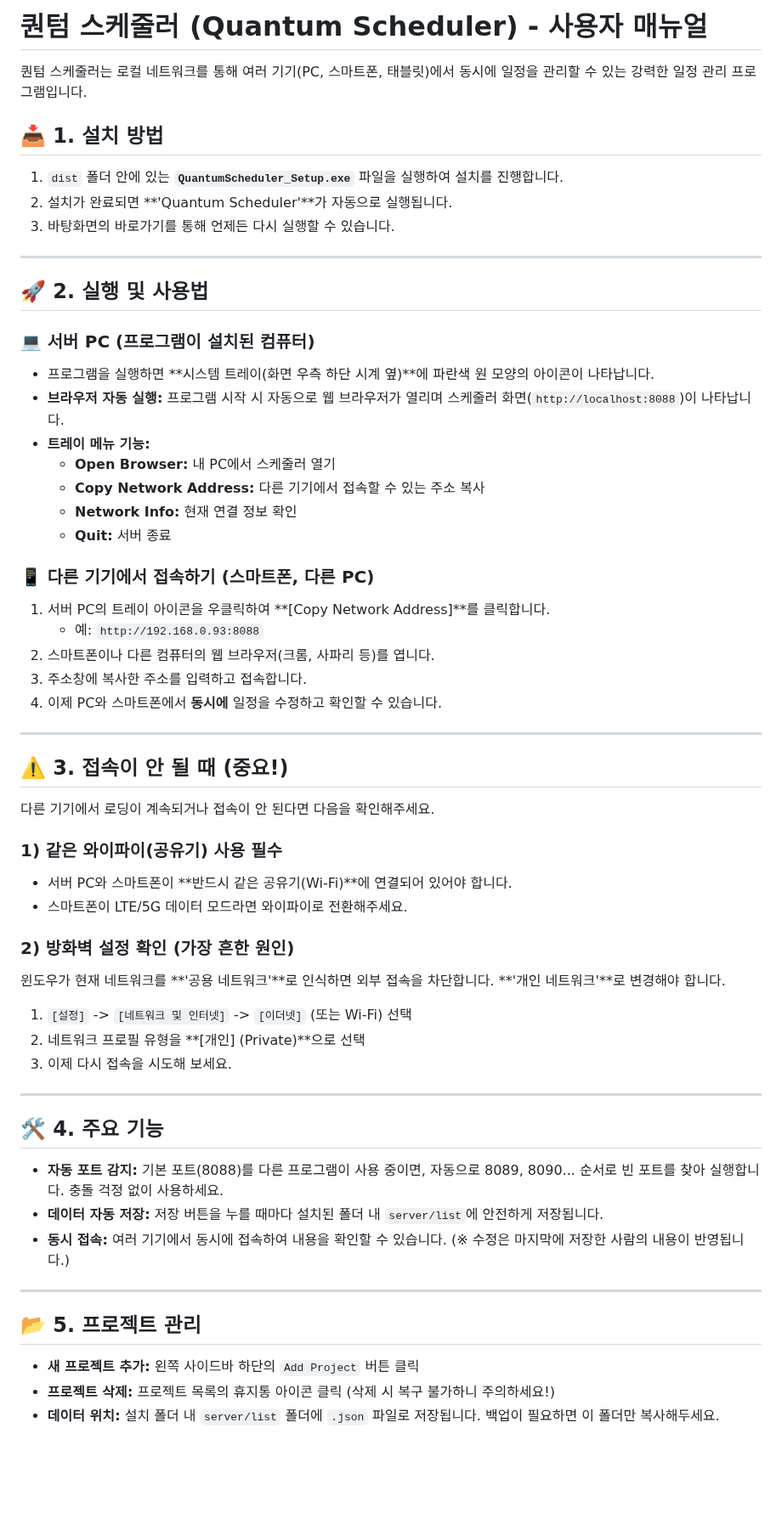
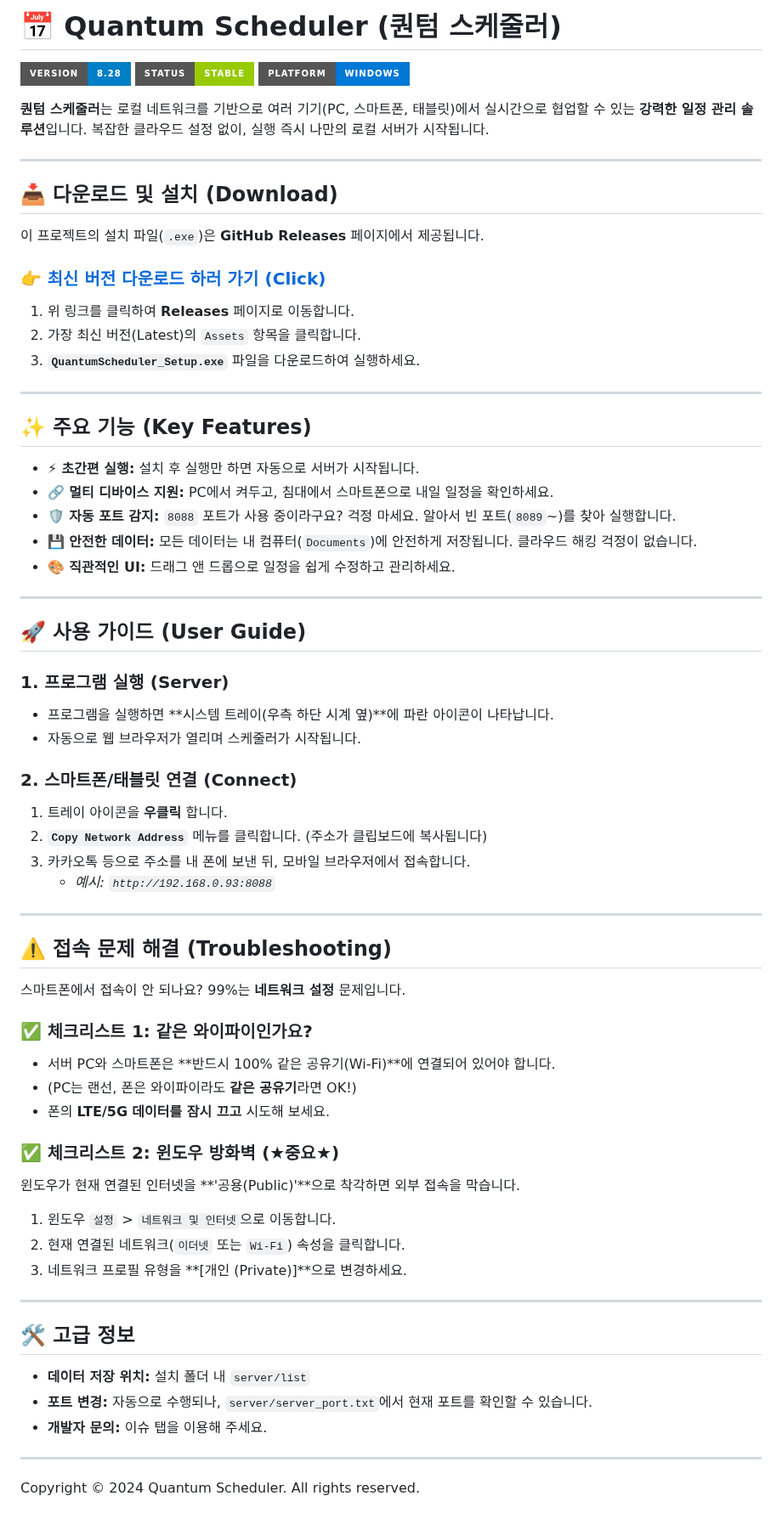
Before and after one commit to simiroa/Q_scheduler, a Markdown page: README.md, the part around the change. Shown at 85% size. Drawn GitHub-style; badges without logos; blank space fills up the shorter version.

Commit message:
Docs: Update README with download instructions and professional styling

```diff
--- a/README.md
+++ b/README.md
@@ -1,61 +1,73 @@
-# 퀀텀 스케줄러 (Quantum Scheduler) - 사용자 매뉴얼
+# 📅 Quantum Scheduler (퀀텀 스케줄러)
 
-퀀텀 스케줄러는 로컬 네트워크를 통해 여러 기기(PC, 스마트폰, 태블릿)에서 동시에 일정을 관리할 수 있는 강력한 일정 관리 프로그램입니다.
+![Version](https://img.shields.io/badge/Version-8.28-blue?style=for-the-badge)
+![Status](https://img.shields.io/badge/Status-Stable-green?style=for-the-badge)
+![Platform](https://img.shields.io/badge/Platform-Windows-0078D6?style=for-the-badge&logo=windows&logoColor=white)
 
-## 📥 1. 설치 방법
-
-1.  `dist` 폴더 안에 있는 **`QuantumScheduler_Setup.exe`** 파일을 실행하여 설치를 진행합니다.
-2.  설치가 완료되면 **'Quantum Scheduler'**가 자동으로 실행됩니다.
-3.  바탕화면의 바로가기를 통해 언제든 다시 실행할 수 있습니다.
+**퀀텀 스케줄러**는 로컬 네트워크를 기반으로 여러 기기(PC, 스마트폰, 태블릿)에서 실시간으로 협업할 수 있는 **강력한 일정 관리 솔루션**입니다.
+복잡한 클라우드 설정 없이, 실행 즉시 나만의 로컬 서버가 시작됩니다.
 
 ---
 
-## 🚀 2. 실행 및 사용법
+## 📥 다운로드 및 설치 (Download)
 
-### 💻 서버 PC (프로그램이 설치된 컴퓨터)
-*   프로그램을 실행하면 **시스템 트레이(화면 우측 하단 시계 옆)**에 파란색 원 모양의 아이콘이 나타납니다.
-*   **브라우저 자동 실행:** 프로그램 시작 시 자동으로 웹 브라우저가 열리며 스케줄러 화면(`http://localhost:8088`)이 나타납니다.
-*   **트레이 메뉴 기능:**
-    *   **Open Browser:** 내 PC에서 스케줄러 열기
-    *   **Copy Network Address:** 다른 기기에서 접속할 수 있는 주소 복사
-    *   **Network Info:** 현재 연결 정보 확인
-    *   **Quit:** 서버 종료
+이 프로젝트의 설치 파일(`.exe`)은 **GitHub Releases** 페이지에서 제공됩니다.
 
-### 📱 다른 기기에서 접속하기 (스마트폰, 다른 PC)
-1.  서버 PC의 트레이 아이콘을 우클릭하여 **[Copy Network Address]**를 클릭합니다.
-    *   예: `http://192.168.0.93:8088`
-2.  스마트폰이나 다른 컴퓨터의 웹 브라우저(크롬, 사파리 등)를 엽니다.
-3.  주소창에 복사한 주소를 입력하고 접속합니다.
-4.  이제 PC와 스마트폰에서 **동시에** 일정을 수정하고 확인할 수 있습니다.
+### 👉 [최신 버전 다운로드 하러 가기 (Click)](https://github.com/simiroa/Q_scheduler/releases)
+
+1.  위 링크를 클릭하여 **Releases** 페이지로 이동합니다.
+2.  가장 최신 버전(Latest)의 `Assets` 항목을 클릭합니다.
+3.  **`QuantumScheduler_Setup.exe`** 파일을 다운로드하여 실행하세요.
 
 ---
 
-## ⚠️ 3. 접속이 안 될 때 (중요!)
+## ✨ 주요 기능 (Key Features)
 
-다른 기기에서 로딩이 계속되거나 접속이 안 된다면 다음을 확인해주세요.
-
-### 1) 같은 와이파이(공유기) 사용 필수
-*   서버 PC와 스마트폰이 **반드시 같은 공유기(Wi-Fi)**에 연결되어 있어야 합니다.
-*   스마트폰이 LTE/5G 데이터 모드라면 와이파이로 전환해주세요.
-
-### 2) 방화벽 설정 확인 (가장 흔한 원인)
-윈도우가 현재 네트워크를 **'공용 네트워크'**로 인식하면 외부 접속을 차단합니다. **'개인 네트워크'**로 변경해야 합니다.
-
-1.  `[설정]` -> `[네트워크 및 인터넷]` -> `[이더넷]` (또는 Wi-Fi) 선택
-2.  네트워크 프로필 유형을 **[개인] (Private)**으로 선택
-3.  이제 다시 접속을 시도해 보세요.
+*   **⚡ 초간편 실행:** 설치 후 실행만 하면 자동으로 서버가 시작됩니다.
+*   **🔗 멀티 디바이스 지원:** PC에서 켜두고, 침대에서 스마트폰으로 내일 일정을 확인하세요.
+*   **🛡️ 자동 포트 감지:** `8088` 포트가 사용 중이라구요? 걱정 마세요. 알아서 빈 포트(`8089`~)를 찾아 실행합니다.
+*   **💾 안전한 데이터:** 모든 데이터는 내 컴퓨터(`Documents`)에 안전하게 저장됩니다. 클라우드 해킹 걱정이 없습니다.
+*   **🎨 직관적인 UI:** 드래그 앤 드롭으로 일정을 쉽게 수정하고 관리하세요.
 
 ---
 
-## 🛠️ 4. 주요 기능
+## 🚀 사용 가이드 (User Guide)
 
-*   **자동 포트 감지:** 기본 포트(8088)를 다른 프로그램이 사용 중이면, 자동으로 8089, 8090... 순서로 빈 포트를 찾아 실행합니다. 충돌 걱정 없이 사용하세요.
-*   **데이터 자동 저장:** 저장 버튼을 누를 때마다 설치된 폴더 내 `server/list`에 안전하게 저장됩니다.
-*   **동시 접속:** 여러 기기에서 동시에 접속하여 내용을 확인할 수 있습니다. (※ 수정은 마지막에 저장한 사람의 내용이 반영됩니다.)
+### 1. 프로그램 실행 (Server)
+*   프로그램을 실행하면 **시스템 트레이(우측 하단 시계 옆)**에 파란 아이콘이 나타납니다.
+*   자동으로 웹 브라우저가 열리며 스케줄러가 시작됩니다.
+
+### 2. 스마트폰/태블릿 연결 (Connect)
+1.  트레이 아이콘을 **우클릭** 합니다.
+2.  **`Copy Network Address`** 메뉴를 클릭합니다. (주소가 클립보드에 복사됩니다)
+3.  카카오톡 등으로 주소를 내 폰에 보낸 뒤, 모바일 브라우저에서 접속합니다.
+    *   *예시: `http://192.168.0.93:8088`*
 
 ---
 
-## 📂 5. 프로젝트 관리
-*   **새 프로젝트 추가:** 왼쪽 사이드바 하단의 `Add Project` 버튼 클릭
-*   **프로젝트 삭제:** 프로젝트 목록의 휴지통 아이콘 클릭 (삭제 시 복구 불가하니 주의하세요!)
-*   **데이터 위치:** 설치 폴더 내 `server/list` 폴더에 `.json` 파일로 저장됩니다. 백업이 필요하면 이 폴더만 복사해두세요.
+## ⚠️ 접속 문제 해결 (Troubleshooting)
+
+스마트폰에서 접속이 안 되나요? 99%는 **네트워크 설정** 문제입니다.
+
+### ✅ 체크리스트 1: 같은 와이파이인가요?
+*   서버 PC와 스마트폰은 **반드시 100% 같은 공유기(Wi-Fi)**에 연결되어 있어야 합니다.
+*   (PC는 랜선, 폰은 와이파이라도 **같은 공유기**라면 OK!)
+*   폰의 **LTE/5G 데이터를 잠시 끄고** 시도해 보세요.
+
+### ✅ 체크리스트 2: 윈도우 방화벽 (★중요★)
+윈도우가 현재 연결된 인터넷을 **'공용(Public)'**으로 착각하면 외부 접속을 막습니다.
+
+1.  윈도우 `설정` > `네트워크 및 인터넷`으로 이동합니다.
+2.  현재 연결된 네트워크(`이더넷` 또는 `Wi-Fi`) 속성을 클릭합니다.
+3.  네트워크 프로필 유형을 **[개인 (Private)]**으로 변경하세요.
+
+---
+
+## 🛠️ 고급 정보
+
+*   **데이터 저장 위치:** 설치 폴더 내 `server/list`
+*   **포트 변경:** 자동으로 수행되나, `server/server_port.txt`에서 현재 포트를 확인할 수 있습니다.
+*   **개발자 문의:** 이슈 탭을 이용해 주세요.
+
+---
+Copyright © 2024 Quantum Scheduler. All rights reserved.
```
